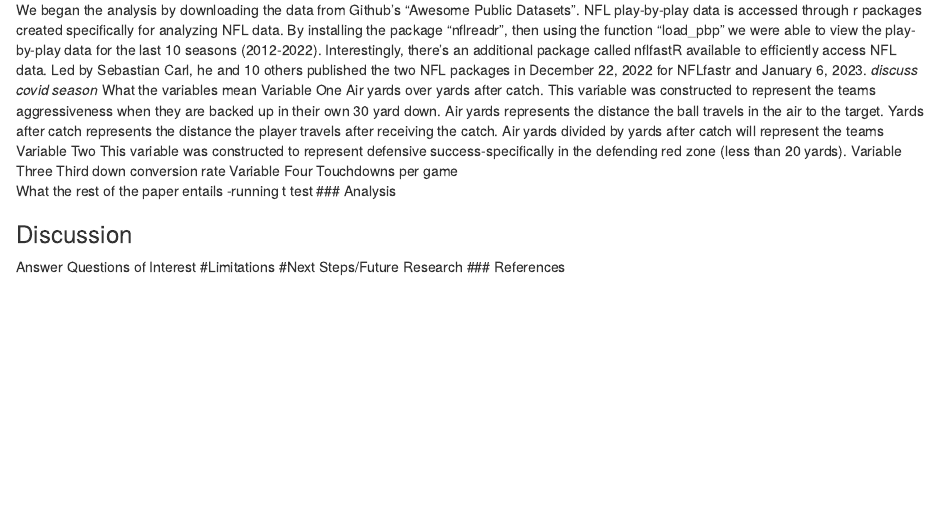
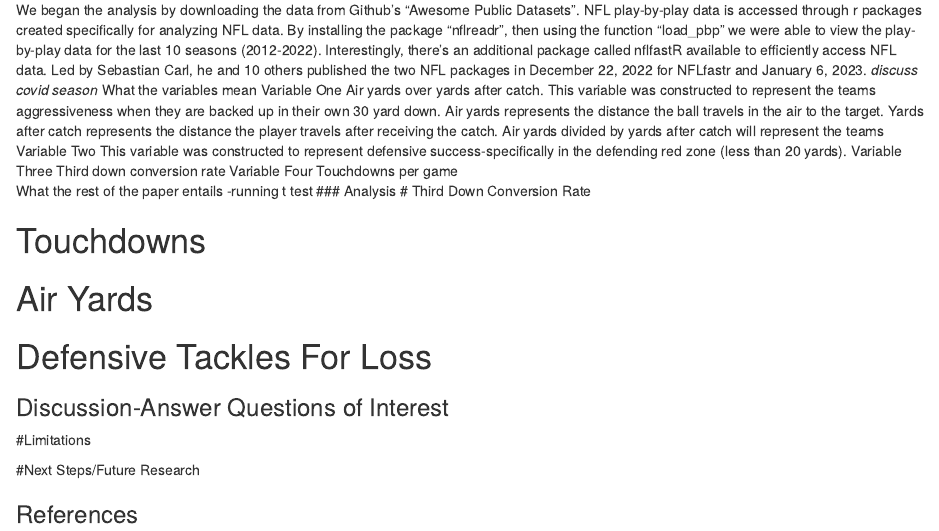
Before and after one commit to worldbeyound/STAT240_Project, an R Markdown document (first_draft.Rmd): the page in a window 1100 px wide, from 700 px down. Rendered offline with R 4.5, knitr and Pandoc, with nearby package versions; some code elsewhere in the file could not run offline.

Commit message:
Update first_draft.Rmd

```diff
--- a/first_draft.Rmd
+++ b/first_draft.Rmd
@@ -28,11 +28,19 @@ Touchdowns per game
 What the rest of the paper entails
 -running t test
 ### Analysis
+# Third Down Conversion Rate
+
+# Touchdowns
+
+# Air Yards
+
+# Defensive Tackles For Loss
 
 
+### Discussion-Answer Questions of Interest
 
-### Discussion
-Answer Questions of Interest
 #Limitations
+
 #Next Steps/Future Research
+
 ### References
```
